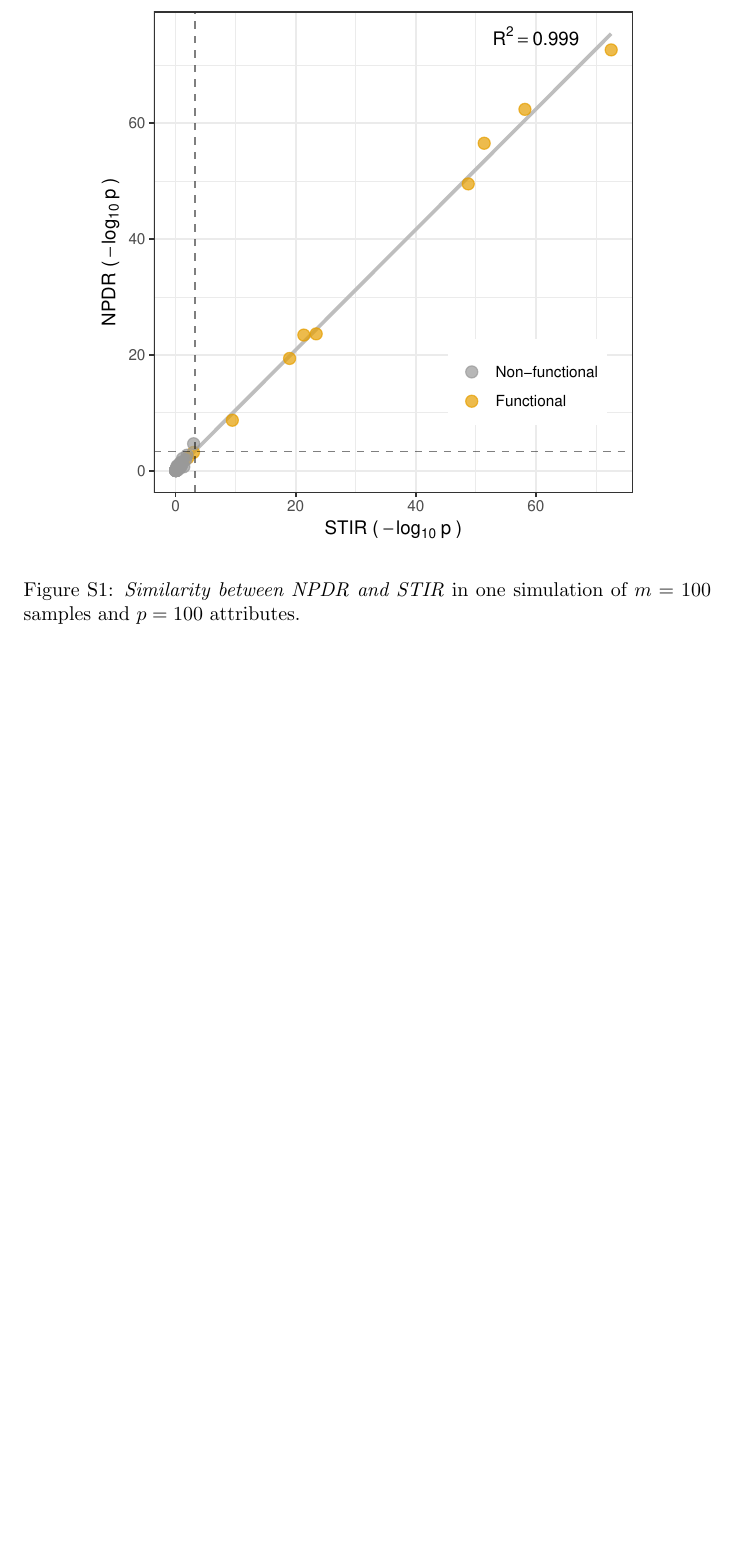
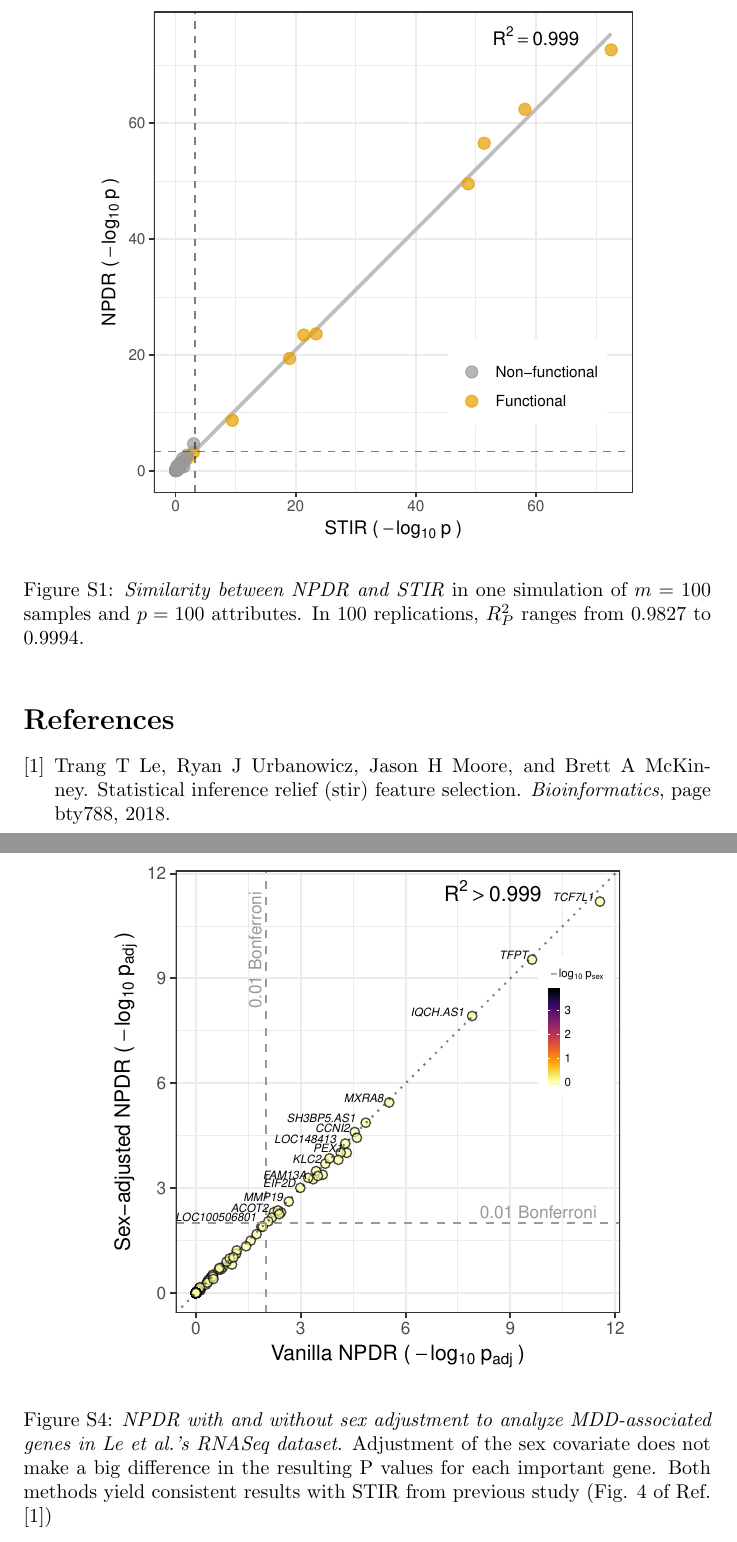
Before and after one commit to lelaboratoire/npdr-paper, a LaTeX document (ms/sup_npdr.tex): part of page 2 of 3 before the commit and two parts of pages 2 and 4 of 4 after it, the two joined at a grey line, cut so that both start at the same text, the shorter picture padded with empty space. The pictures show the PDF file ms/sup_npdr.pdf that the author committed with the source.

Commit message:
update supplement

```diff
--- a/ms/sup_npdr.tex
+++ b/ms/sup_npdr.tex
@@ -21,7 +21,7 @@ University of Pennsylvania, Philadelphia, PA 19104}
 
 \begin{figure}[h]%figure2
 \centerline{\includegraphics[]{../figs/npdr_stir_p_cc.pdf}}
-\caption{\emph{Similarity between NPDR and STIR} in one simulation of $m = 100$ samples and $p = 100$ attributes.}
+\caption{\emph{Similarity between NPDR and STIR} in one simulation of $m = 100$ samples and $p = 100$ attributes. In 100 replications, $R_P^2$ ranges from 0.9827 to 0.9994.}
 \label{fig:npdr_stir}
 \end{figure}
 
@@ -40,4 +40,16 @@ University of Pennsylvania, Philadelphia, PA 19104}
 \end{figure}
 
 
+
+\begin{figure}[h]%figure2
+\centerline{\includegraphics[]{../figs/jerzy_npdrs_mdd.pdf}}
+\caption{\emph{NPDR with and without sex adjustment to analyze MDD-associated genes in Le et al.'s RNASeq dataset}. Adjustment of the sex covariate does not make a big difference in the resulting P values for each important gene. Both methods yield consistent results with STIR from previous study (Fig. 4 of Ref. \cite{stir})}
+\label{fig:jerzy_npdrs_mdd}
+\end{figure}
+
+
+
+\bibliographystyle{unsrt}
+\bibliography{NPDR_refs}   % name of bib file
+
 \end{document}
```
Also changed, not shown: ms/sup_npdr-concordance.tex (+1 -1 lines), ms/sup_npdr.bbl (added), ms/sup_npdr.pdf, 3 other files.
